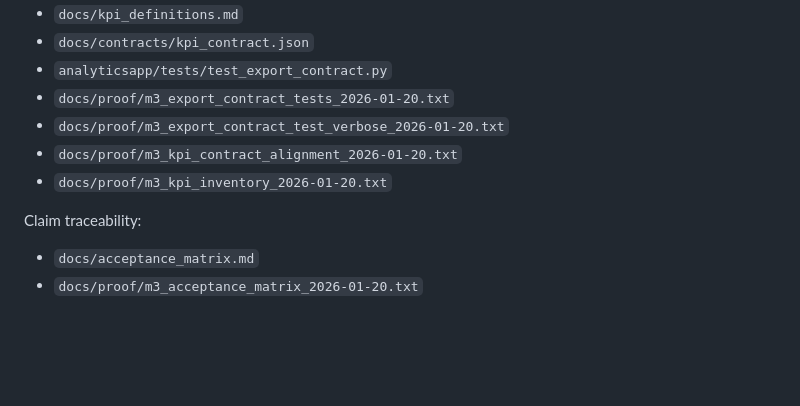
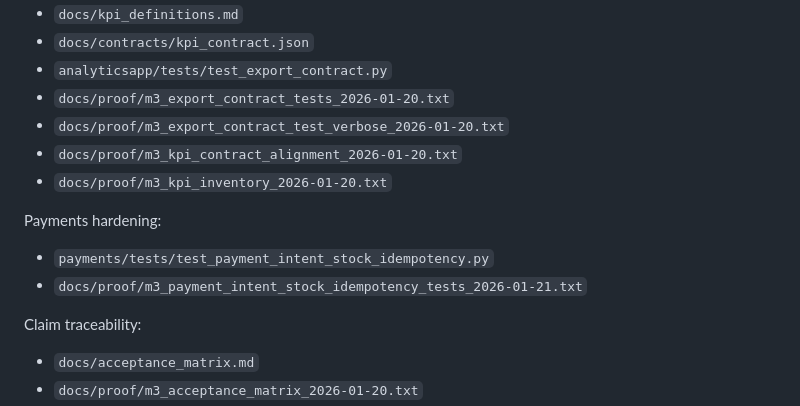
Before and after one commit to aminul-portfolio/stripe-revenue-intelligence, a Markdown page: docs/STATUS.md, the part around one of its changes. Rendered like a GitHub page; blank space fills up the shorter version.

Commit message:
Docs: add payments hardening evidence to STATUS (M3 2026-01-21)

```diff
--- a/docs/STATUS.md
+++ b/docs/STATUS.md
@@ -128,6 +128,11 @@ Contracts + tests:
 * `docs/proof/m3_kpi_contract_alignment_2026-01-20.txt`
 * `docs/proof/m3_kpi_inventory_2026-01-20.txt`
 
+Payments hardening:
+
+* `payments/tests/test_payment_intent_stock_idempotency.py`
+* `docs/proof/m3_payment_intent_stock_idempotency_tests_2026-01-21.txt`
+
 Claim traceability:
 
 * `docs/acceptance_matrix.md`
```
Also changed, not shown: other parts of docs/STATUS.md (+1 -1 lines).
